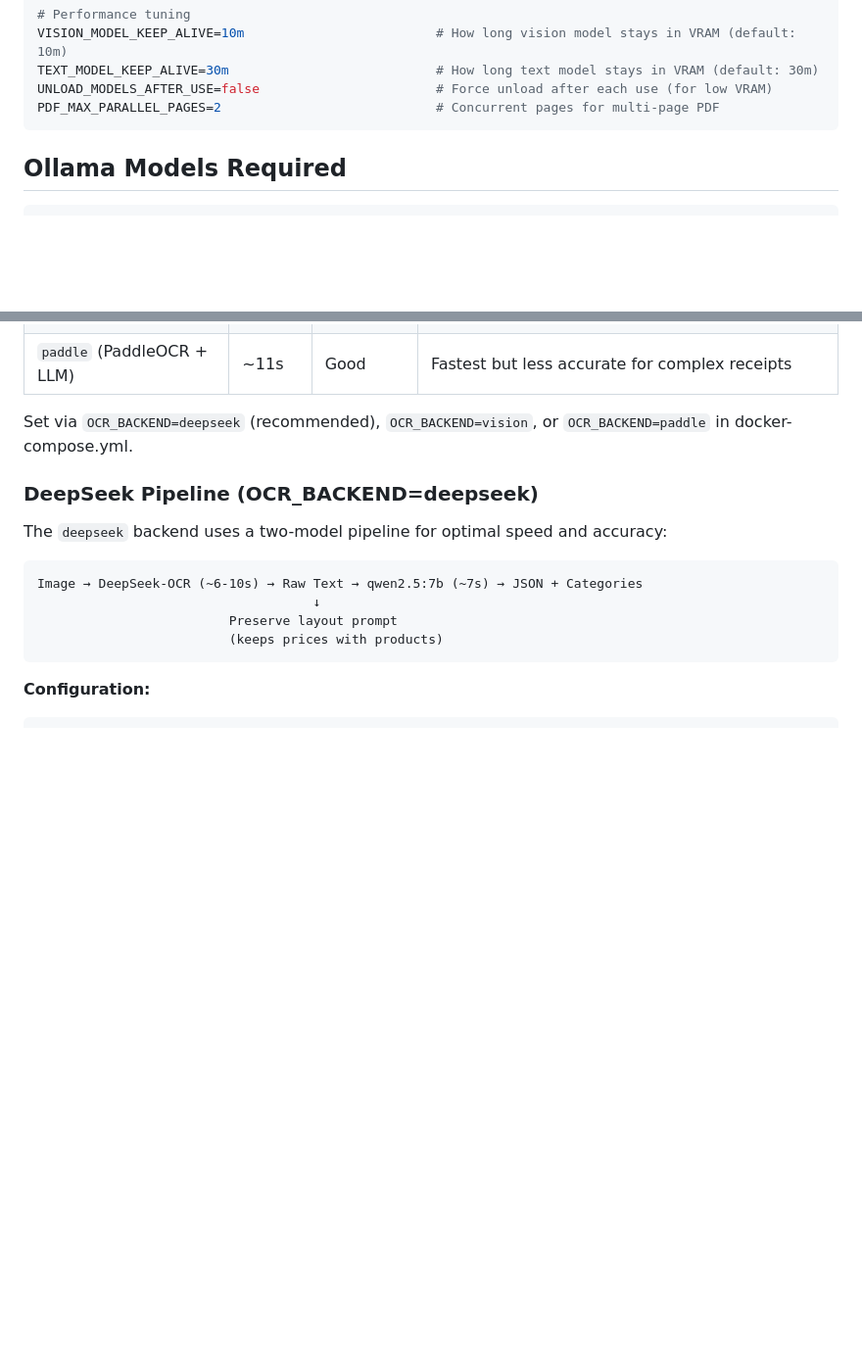
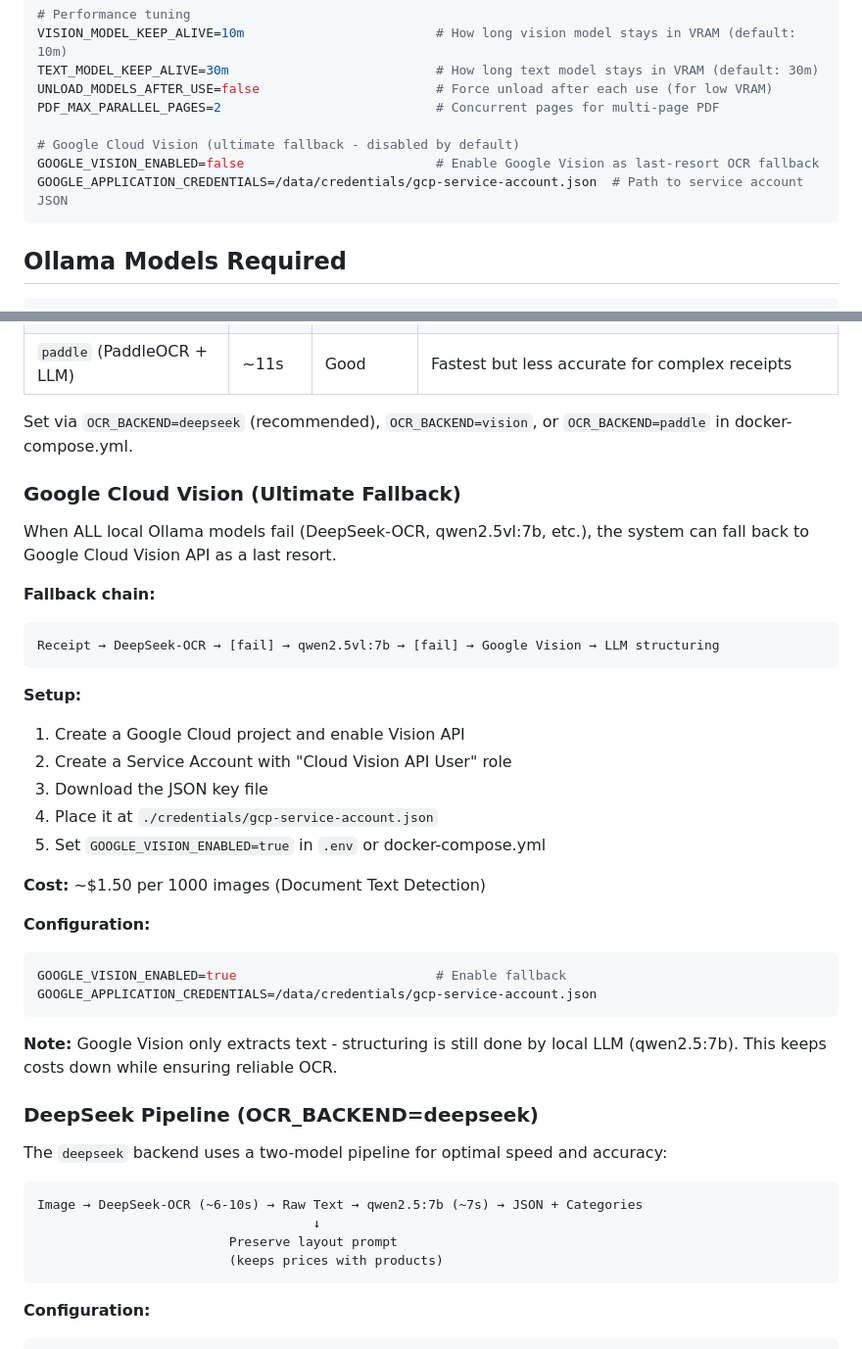
Before and after one commit to codemarcinu/ocr_vision, a Markdown page: CLAUDE.md, 2 parts joined by grey strips. Shown at 98% size. Rendered like a GitHub page; blank space fills up the shorter version.

Commit message:
docs: add Google Cloud Vision integration documentation
Document Google Vision as ultimate OCR fallback:
- Setup instructions for GCP service account
- Environment variables configuration
- Fallback chain diagram
- Cost information (~$1.50/1000 images)

Co-Authored-By: Claude Opus 4.5 <noreply@anthropic.com>

````diff
--- a/CLAUDE.md
+++ b/CLAUDE.md
@@ -393,6 +393,10 @@ VISION_MODEL_KEEP_ALIVE=10m                         # How long vision model stay
 TEXT_MODEL_KEEP_ALIVE=30m                           # How long text model stays in VRAM (default: 30m)
 UNLOAD_MODELS_AFTER_USE=false                       # Force unload after each use (for low VRAM)
 PDF_MAX_PARALLEL_PAGES=2                            # Concurrent pages for multi-page PDF
+
+# Google Cloud Vision (ultimate fallback - disabled by default)
+GOOGLE_VISION_ENABLED=false                         # Enable Google Vision as last-resort OCR fallback
+GOOGLE_APPLICATION_CREDENTIALS=/data/credentials/gcp-service-account.json  # Path to service account JSON
 ```
 
 ## Ollama Models Required
@@ -418,6 +422,32 @@ Models stay loaded in VRAM for faster subsequent requests (vision: 10m, text: 30
 | `paddle` (PaddleOCR + LLM) | ~11s | Good | Fastest but less accurate for complex receipts |
 
 Set via `OCR_BACKEND=deepseek` (recommended), `OCR_BACKEND=vision`, or `OCR_BACKEND=paddle` in docker-compose.yml.
+
+### Google Cloud Vision (Ultimate Fallback)
+
+When ALL local Ollama models fail (DeepSeek-OCR, qwen2.5vl:7b, etc.), the system can fall back to Google Cloud Vision API as a last resort.
+
+**Fallback chain:**
+```
+Receipt → DeepSeek-OCR → [fail] → qwen2.5vl:7b → [fail] → Google Vision → LLM structuring
+```
+
+**Setup:**
+1. Create a Google Cloud project and enable Vision API
+2. Create a Service Account with "Cloud Vision API User" role
+3. Download the JSON key file
+4. Place it at `./credentials/gcp-service-account.json`
+5. Set `GOOGLE_VISION_ENABLED=true` in `.env` or docker-compose.yml
+
+**Cost:** ~$1.50 per 1000 images (Document Text Detection)
+
+**Configuration:**
+```bash
+GOOGLE_VISION_ENABLED=true                          # Enable fallback
+GOOGLE_APPLICATION_CREDENTIALS=/data/credentials/gcp-service-account.json
+```
+
+**Note:** Google Vision only extracts text - structuring is still done by local LLM (qwen2.5:7b). This keeps costs down while ensuring reliable OCR.
 
 ### DeepSeek Pipeline (OCR_BACKEND=deepseek)
 
````
